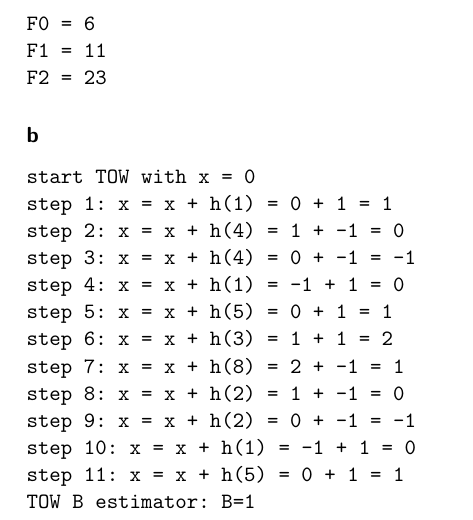
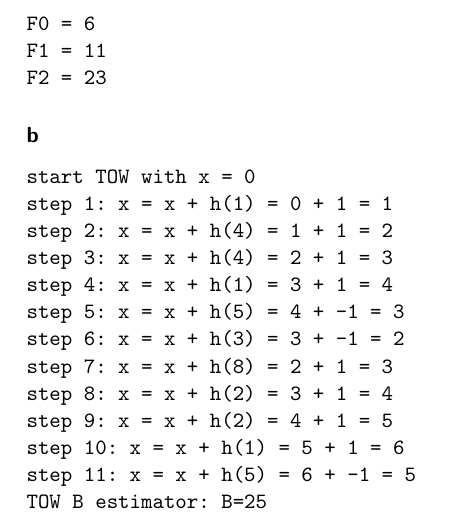
Before and after one commit to petrarce/AlgorythmicFondationsOfDataScience, a LaTeX document (sheet6/sheet6.tex, which reads sheet6/Task6.tex): part of page 8 of 8, cut so that both start at the same text. Compiled offline with pdfLaTeX.

Commit message:
fix task 6

```diff
--- a/sheet6/Task6.tex
+++ b/sheet6/Task6.tex
@@ -21,15 +21,15 @@ F2 = 23
 \begin{verbatim}
 start TOW with x = 0
 step 1: x = x + h(1) = 0 + 1 = 1
-step 2: x = x + h(4) = 1 + -1 = 0
-step 3: x = x + h(4) = 0 + -1 = -1
-step 4: x = x + h(1) = -1 + 1 = 0
-step 5: x = x + h(5) = 0 + 1 = 1
-step 6: x = x + h(3) = 1 + 1 = 2
-step 7: x = x + h(8) = 2 + -1 = 1
-step 8: x = x + h(2) = 1 + -1 = 0
-step 9: x = x + h(2) = 0 + -1 = -1
-step 10: x = x + h(1) = -1 + 1 = 0
-step 11: x = x + h(5) = 0 + 1 = 1
-TOW B estimator: B=1
+step 2: x = x + h(4) = 1 + 1 = 2
+step 3: x = x + h(4) = 2 + 1 = 3
+step 4: x = x + h(1) = 3 + 1 = 4
+step 5: x = x + h(5) = 4 + -1 = 3
+step 6: x = x + h(3) = 3 + -1 = 2
+step 7: x = x + h(8) = 2 + 1 = 3
+step 8: x = x + h(2) = 3 + 1 = 4
+step 9: x = x + h(2) = 4 + 1 = 5
+step 10: x = x + h(1) = 5 + 1 = 6
+step 11: x = x + h(5) = 6 + -1 = 5
+TOW B estimator: B=25
 \end{verbatim}
```
Also changed, not shown: 1 other file.
